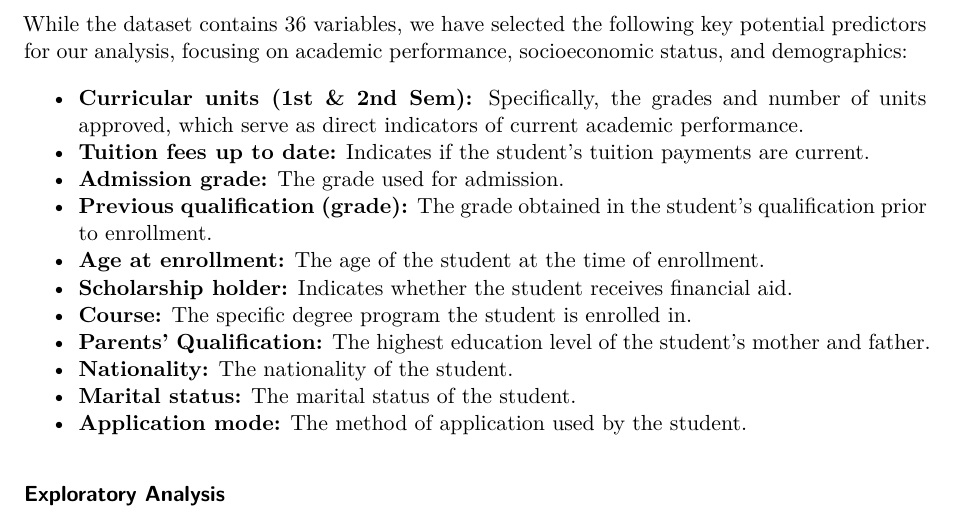
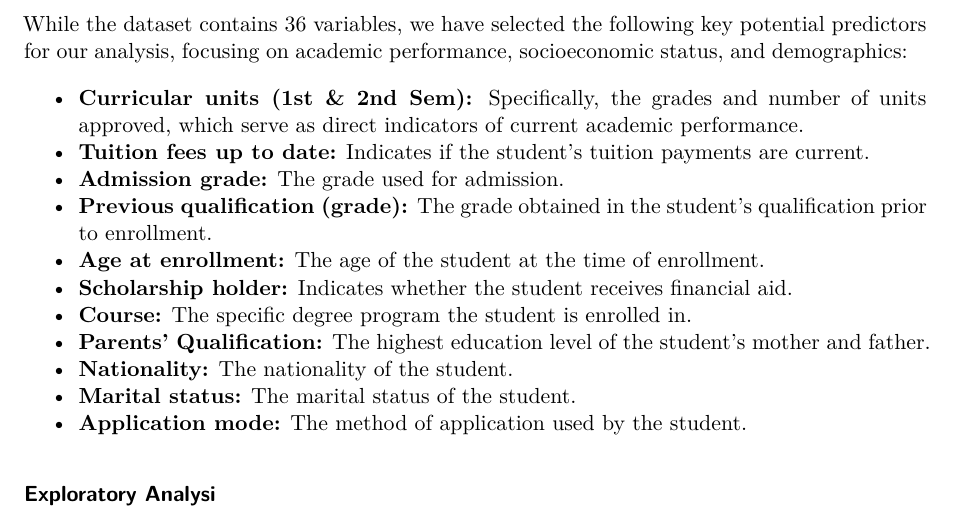
Before and after one commit to kztecson/Predict-Students-Dropout-and-Academic-Success, a Quarto document (group_5_project.qmd): part of page 2 of 2, cut so that both start at the same text. Rendered offline with R 4.5, knitr and Pandoc in place of Quarto, then LaTeX, with nearby package versions.

Commit message:
oopsi<M-C-S-F3>

```diff
--- a/group_5_project.qmd
+++ b/group_5_project.qmd
@@ -44,4 +44,4 @@ While the dataset contains 36 variables, we have selected the following key pote
 -   **Marital status:** The marital status of the student.
 -   **Application mode:** The method of application used by the student.
 
-### Exploratory Analysis
+### Exploratory Analysi
```
